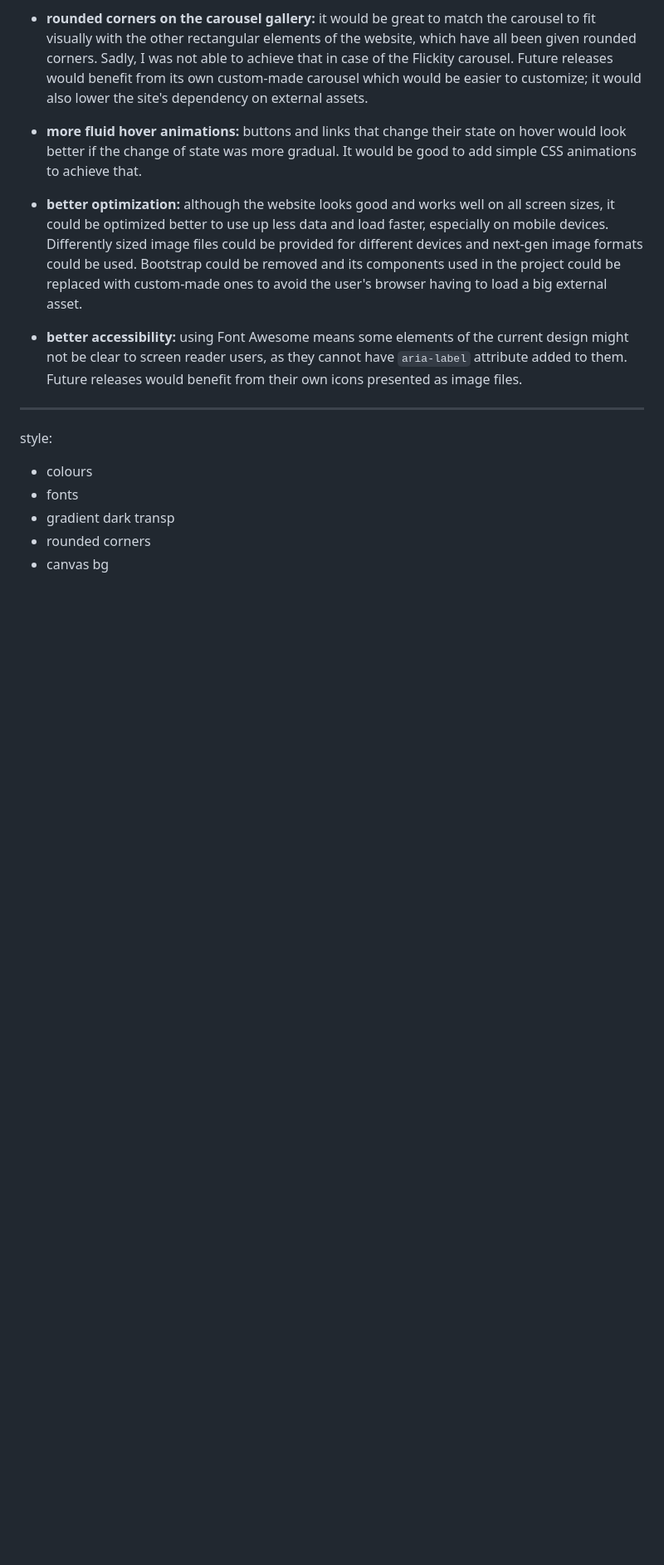
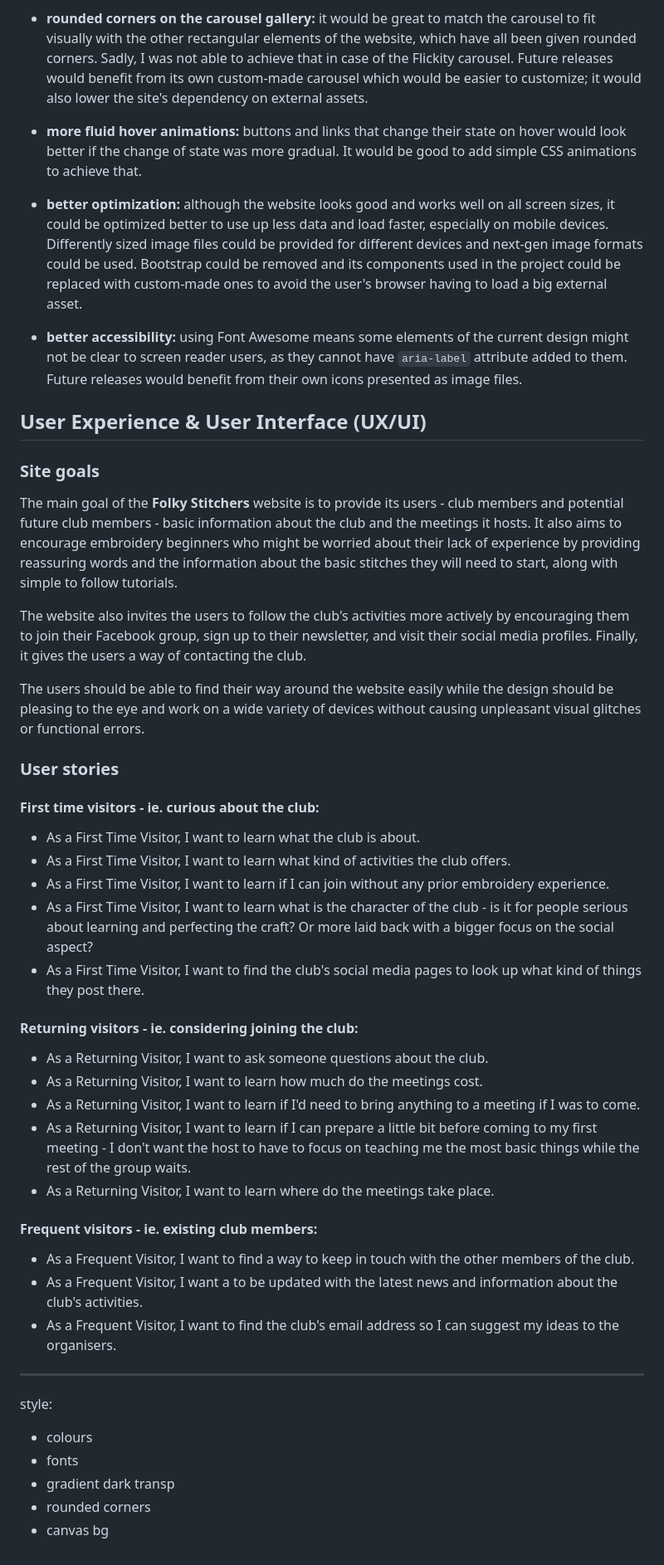
Before and after one commit to Shirral/folksy-stichers, a Markdown page: README.md, the part around the change. Shown at 83% size. Drawn GitHub-style; blank space fills up the shorter version.

Commit message:
Add text to the "UX/UI" section of README.md

```diff
--- a/README.md
+++ b/README.md
@@ -116,9 +116,39 @@ The footer is present at the very bottom of each page of the website.
 
 - **better accessibility:** using Font Awesome means some elements of the current design might not be clear to screen reader users, as they cannot have `aria-label` attribute added to them. Future releases would benefit from their own icons presented as image files.
 
+## User Experience & User Interface (UX/UI)
 
+### Site goals
 
+The main goal of the **Folky Stitchers** website is to provide its users - club members and potential future club members - basic information about the club and the meetings it hosts. It also aims to encourage embroidery beginners who might be worried about their lack of experience by providing reassuring words and the information about the basic stitches they will need to start, along with simple to follow tutorials.
 
+The website also invites the users to follow the club's activities more actively by encouraging them to join their Facebook group, sign up to their newsletter, and visit their social media profiles. Finally, it gives the users a way of contacting the club.
+
+The users should be able to find their way around the website easily while the design should be pleasing to the eye and work on a wide variety of devices without causing unpleasant visual glitches or functional errors.
+
+### User stories
+
+#### First time visitors - ie. curious about the club:
+
+- As a First Time Visitor, I want to learn what the club is about.
+- As a First Time Visitor, I want to learn what kind of activities the club offers.
+- As a First Time Visitor, I want to learn if I can join without any prior embroidery experience.
+- As a First Time Visitor, I want to learn what is the character of the club - is it for people serious about learning and perfecting the craft? Or more laid back with a bigger focus on the social aspect?
+- As a First Time Visitor, I want to find the club's social media pages to look up what kind of things they post there.
+
+#### Returning visitors - ie. considering joining the club:
+
+- As a Returning Visitor, I want to ask someone questions about the club.
+- As a Returning Visitor, I want to learn how much do the meetings cost.
+- As a Returning Visitor, I want to learn if I'd need to bring anything to a meeting if I was to come.
+- As a Returning Visitor, I want to learn if I can prepare a little bit before coming to my first meeting - I don't want the host to have to focus on teaching me the most basic things while the rest of the group waits.
+- As a Returning Visitor, I want to learn where do the meetings take place.
+
+#### Frequent visitors - ie. existing club members:
+
+- As a Frequent Visitor, I want to find a way to keep in touch with the other members of the club.
+- As a Frequent Visitor, I want a to be updated with the latest news and information about the club's activities.
+- As a Frequent Visitor, I want to find the club's email address so I can suggest my ideas to the organisers.
 
 -------------
 
```
